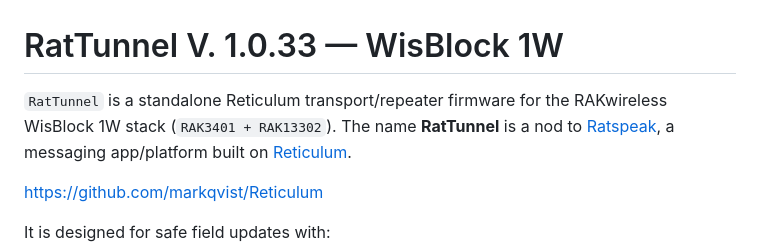
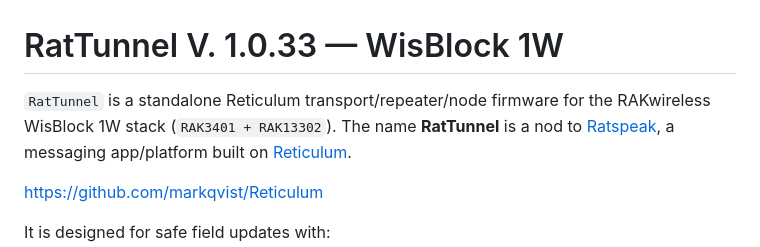
Before and after one commit to hipstereclipse/rns-transport-wisblock1w, a Markdown page: README.md, the part around the change. Rendered like a GitHub page.

Commit message:
Clarify description of RatTunnel firmware

```diff
--- a/README.md
+++ b/README.md
@@ -1,6 +1,6 @@
 # RatTunnel V. 1.0.33 — WisBlock 1W
 
-`RatTunnel` is a standalone Reticulum transport/repeater firmware for the RAKwireless WisBlock 1W stack (`RAK3401 + RAK13302`).
+`RatTunnel` is a standalone Reticulum transport/repeater/node firmware for the RAKwireless WisBlock 1W stack (`RAK3401 + RAK13302`).
 The name **RatTunnel** is a nod to [Ratspeak](https://github.com/ratspeak/), a messaging app/platform built on [Reticulum](https://github.com/markqvist/Reticulum/).
 
 https://github.com/markqvist/Reticulum
```
